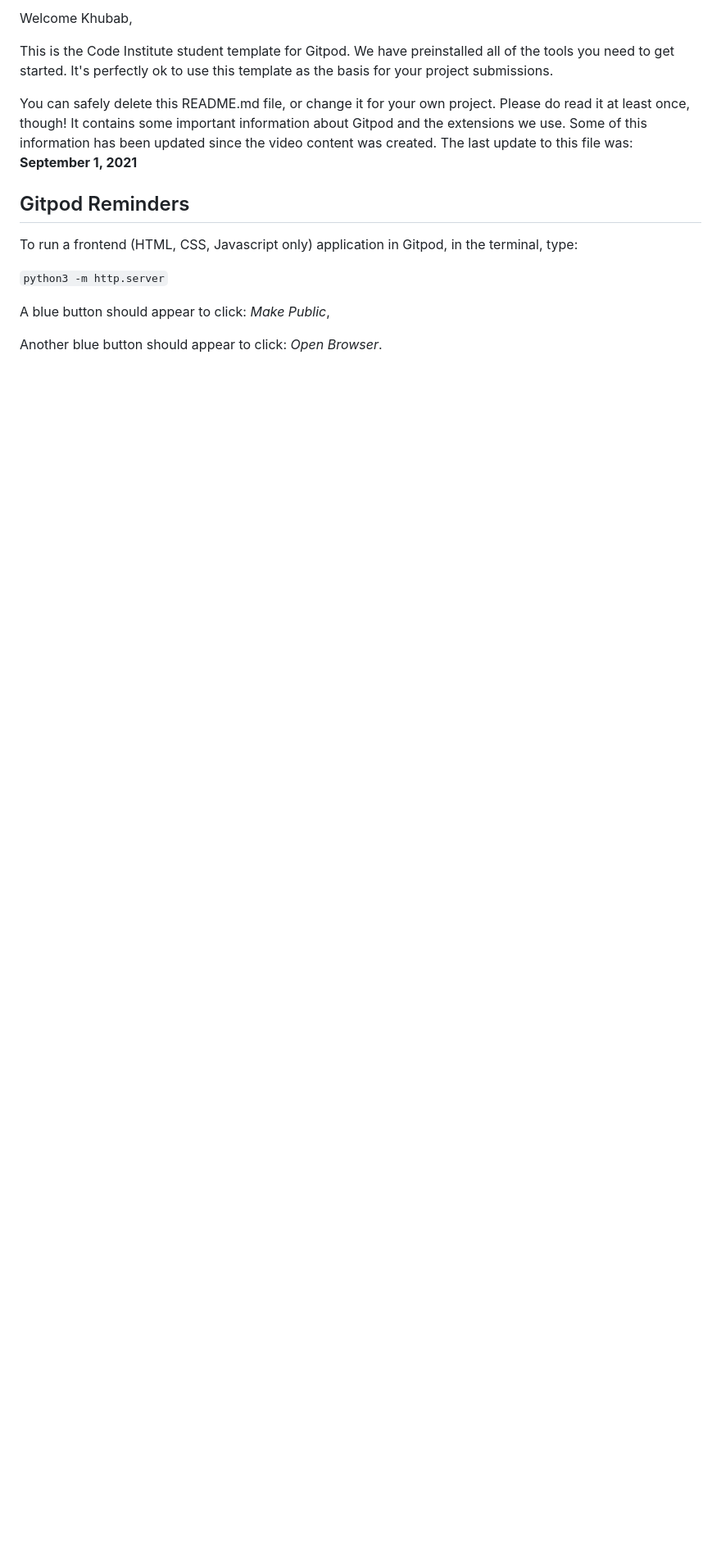
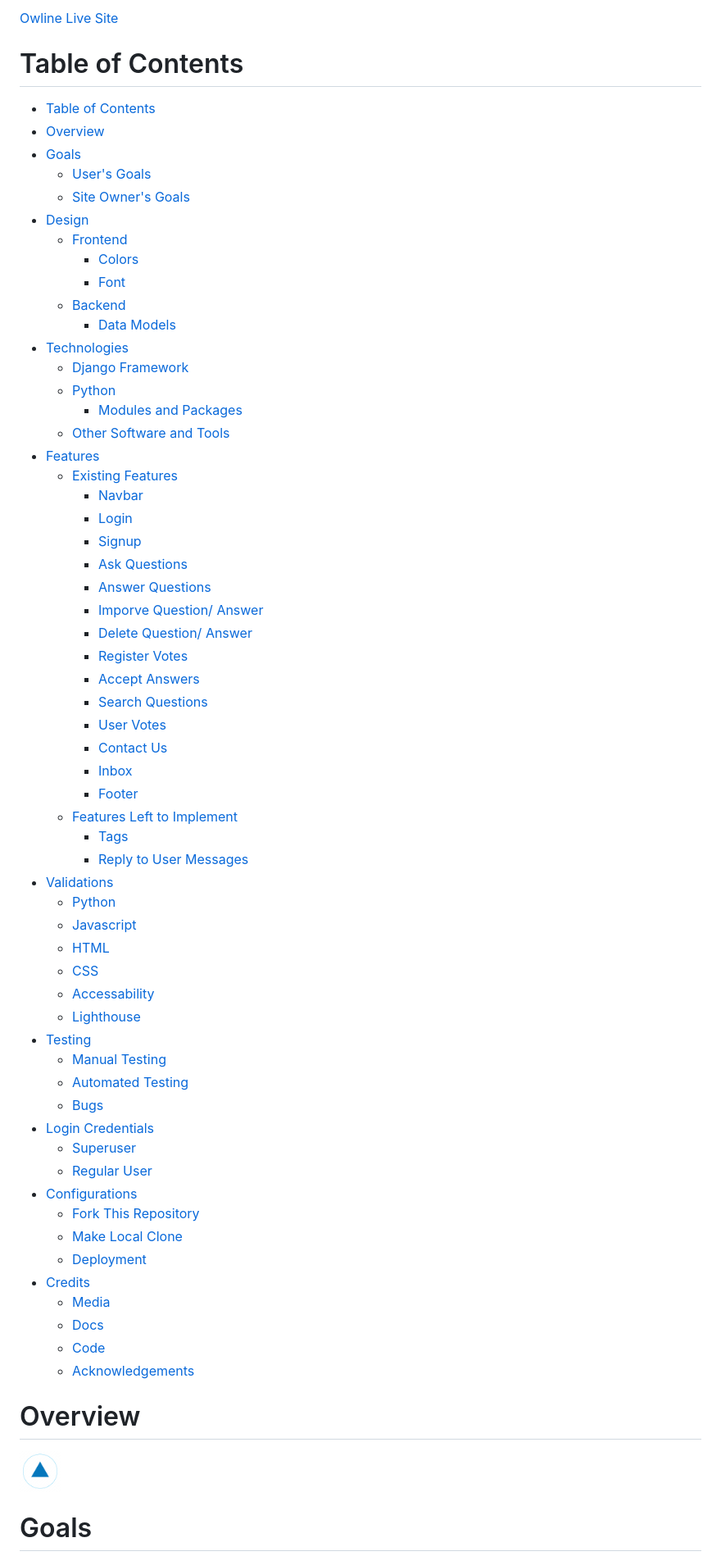
Before and after one commit to khubabshams/owline, a Markdown page: README.md, the part around one of its changes. Shown at 82% size. GitHub-like rendering; blank space fills up the shorter version.

Commit message:
Add readme file with toc and main titles

```diff
--- a/README.md
+++ b/README.md
@@ -2,17 +2,72 @@
 
-Welcome Khubab,
+[Owline Live Site](https://owline.herokuapp.com)
 
-This is the Code Institute student template for Gitpod. We have preinstalled all of the tools you need to get started. It's perfectly ok to use this template as the basis for your project submissions.
 
-You can safely delete this README.md file, or change it for your own project. Please do read it at least once, though! It contains some important information about Gitpod and the extensions we use. Some of this information has been updated since the video content was created. The last update to this file was: **September 1, 2021**
+# Table of Contents
 
-## Gitpod Reminders
+- [Table of Contents](#table-of-contents)
+- [Overview](#overview)
+- [Goals](#goals)
+  - [User's Goals](#users-goals)
+  - [Site Owner's Goals](#site-owners-goals)
+- [Design](#design)
+  - [Frontend](#frontend)
+    - [Colors](#colors)
+    - [Font](#font)
+  - [Backend](#backend)
+    - [Data Models](#data-models)
+- [Technologies](#technologies)
+  - [Django Framework](#django-framework)
+  - [Python](#python)
+    - [Modules and Packages](#modules-and-packages)
+  - [Other Software and Tools](#other-software-and-tools)
+- [Features](#features)
+  - [Existing Features](#existing-features)
+    - [Navbar](#navbar)
+    - [Login](#login)
+    - [Signup](#signup)
+    - [Ask Questions](#ask-questions)
+    - [Answer Questions](#answer-questions)
+    - [Imporve Question/ Answer](#imporve-question-answer)
+    - [Delete Question/ Answer](#delete-question-answer)
+    - [Register Votes](#register-votes)
+    - [Accept Answers](#accept-answers)
+    - [Search Questions](#search-questions)
+    - [User Votes](#user-votes)
+    - [Contact Us](#contact-us)
+    - [Inbox](#inbox)
+    - [Footer](#footer)
+  - [Features Left to Implement](#features-left-to-implement)
+    - [Tags](#tags)
+    - [Reply to User Messages](#reply-to-user-messages)
+- [Validations](#validations)
+  - [Python](#python-1)
+  - [Javascript](#javascript)
+  - [HTML](#html)
+  - [CSS](#css)
+  - [Accessability](#accessability)
+  - [Lighthouse](#lighthouse)
+- [Testing](#testing)
+  - [Manual Testing](#manual-testing)
+  - [Automated Testing](#automated-testing)
+  - [Bugs](#bugs)
+- [Login Credentials](#login-credentials)
+  - [Superuser](#superuser)
+  - [Regular User](#regular-user)
+- [Configurations](#configurations)
+  - [Fork This Repository](#fork-this-repository)
+  - [Make Local Clone](#make-local-clone)
+  - [Deployment](#deployment)
+- [Credits](#credits)
+  - [Media](#media)
+  - [Docs](#docs)
+  - [Code](#code)
+  - [Acknowledgements](#acknowledgements)
 
-To run a frontend (HTML, CSS, Javascript only) application in Gitpod, in the terminal, type:
 
-`python3 -m http.server`
+# Overview
 
-A blue button should appear to click: _Make Public_,
+[<img src="docs/top-arrow.png" alt="Top arrow" title="Go Top" width="50"/>](#table-of-contents)
 
-Another blue button should appear to click: _Open Browser_.
+# Goals
 
```
Also changed, not shown: other parts of README.md (+92 -51 lines).
